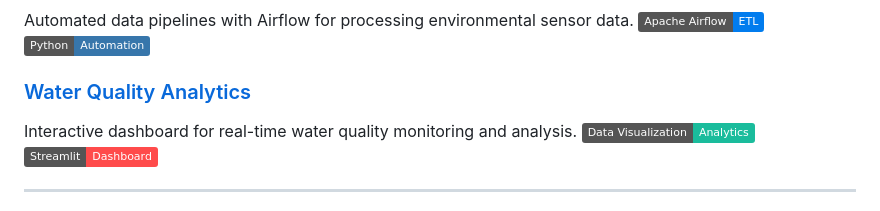
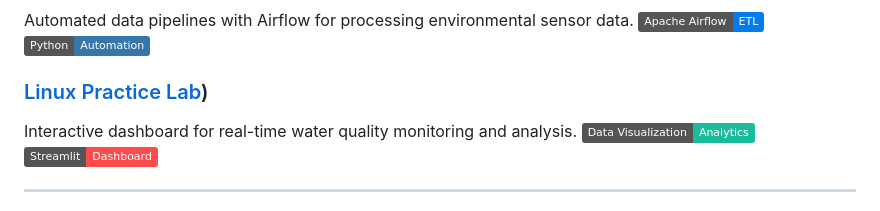
Before and after one commit to AminMosallanejad339/AminMosallanejad339, a Markdown page: README.md, the part around the change. Rendered like a GitHub page; badges without logos.

```diff
--- a/README.md
+++ b/README.md
@@ -101,7 +101,7 @@ Automated data pipelines with Airflow for processing environmental sensor data.
 ![Apache Airflow](https://img.shields.io/badge/Apache%20Airflow-ETL-017CEE?style=flat&logo=apache-airflow)
 ![Python](https://img.shields.io/badge/Python-Automation-3776AB?style=flat&logo=python)
 
-### [Water Quality Analytics](https://github.com/AminMosallanejad339)
+### [Linux Practice Lab](https://github.com/AminMosallanejad339/LabForLinux_Pro))
 Interactive dashboard for real-time water quality monitoring and analysis.
 ![Data Visualization](https://img.shields.io/badge/Data%20Visualization-Analytics-1ABC9C?style=flat)
 ![Streamlit](https://img.shields.io/badge/Streamlit-Dashboard-FF4B4B?style=flat&logo=streamlit)
```
